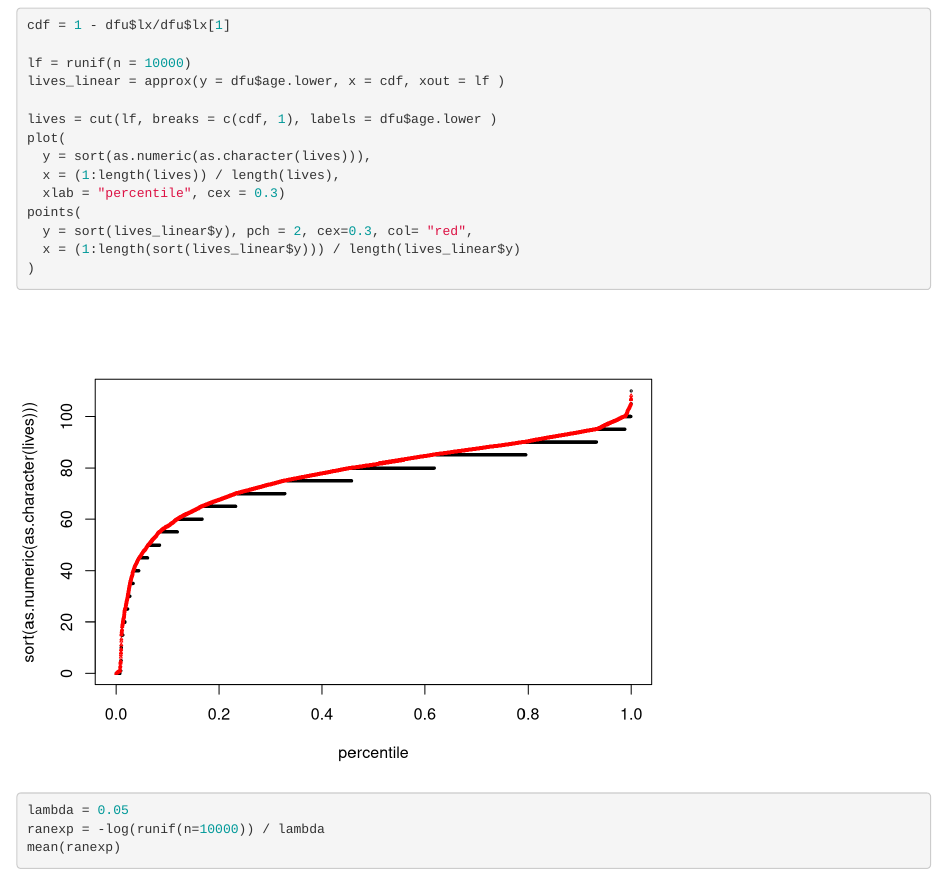
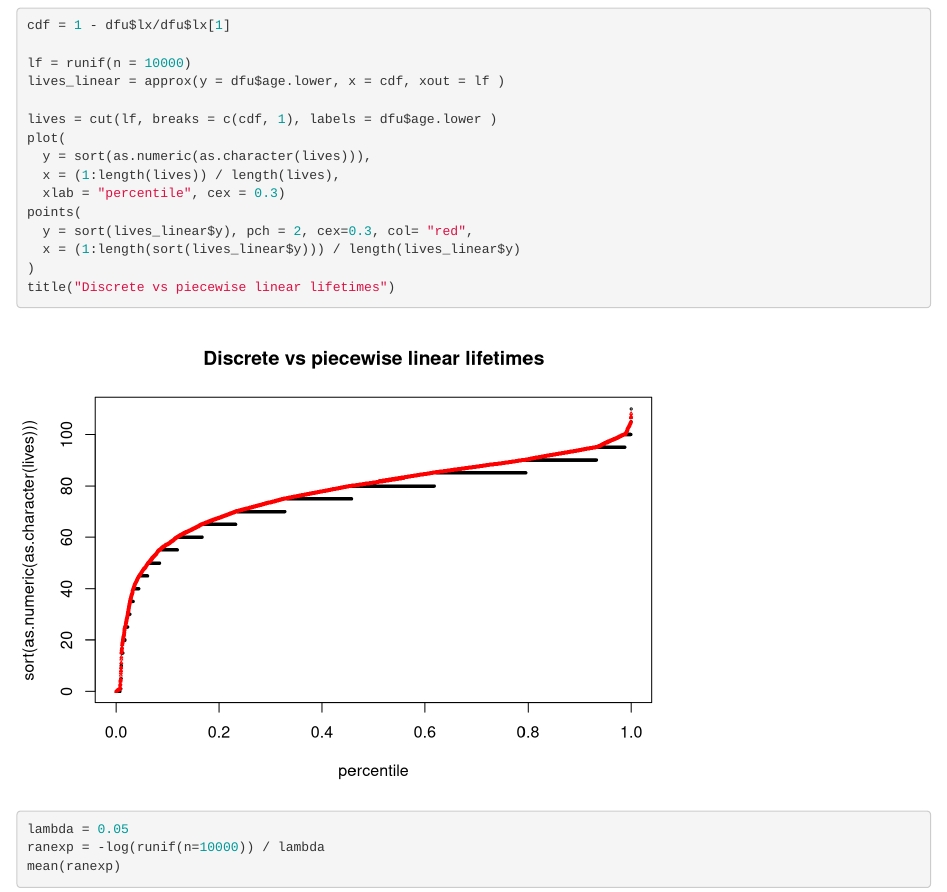
Before and after one commit to Machise/phaethon, an R Markdown document (simulate_ph_life_table.Rmd): the page in a window 1100 px wide, from 4110 px down. Rendered offline with R 4.5, knitr and Pandoc, with nearby package versions; code that draws random numbers runs with fixed seeds of ours.

Commit message:
more simulation

````diff
--- a/simulate_ph_life_table.Rmd
+++ b/simulate_ph_life_table.Rmd
@@ -118,6 +118,7 @@ points(
   y = sort(lives_linear$y), pch = 2, cex=0.3, col= "red",
   x = (1:length(sort(lives_linear$y))) / length(lives_linear$y)
 )
+title("Discrete vs piecewise linear lifetimes")
 ```
 
 
````
